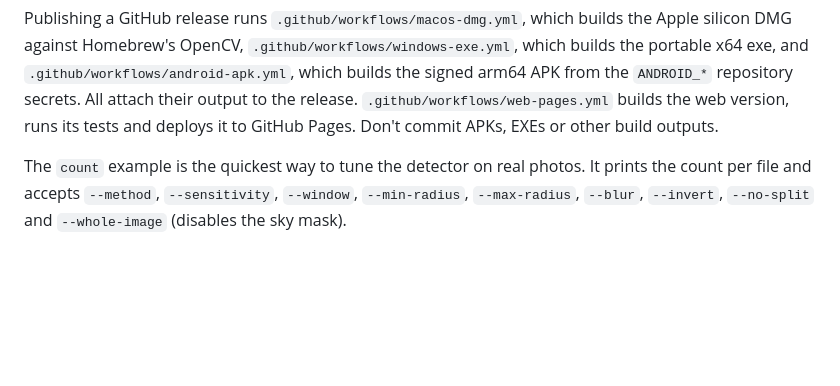
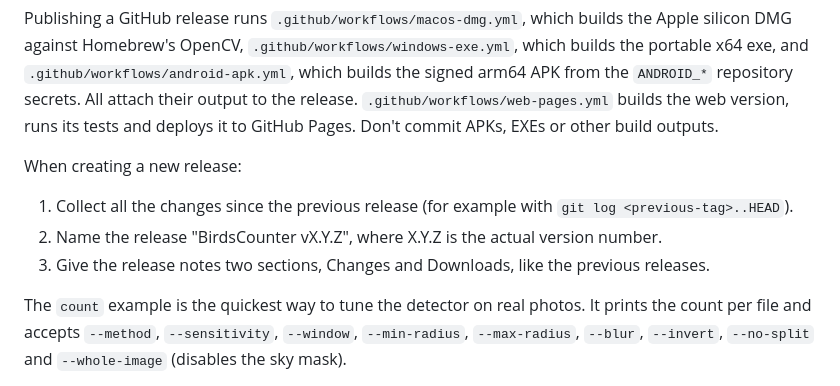
Before and after one commit to qoqosz/BirdsCounter, a Markdown page: CLAUDE.md, the part around the change. Drawn GitHub-style; blank space fills up the shorter version.

Commit message:
Describe the release steps in CLAUDE.md
Co-Authored-By: Claude Opus 5.5 <noreply@anthropic.com>

```diff
--- a/CLAUDE.md
+++ b/CLAUDE.md
@@ -32,6 +32,12 @@ Homebrew's OpenCV, `.github/workflows/windows-exe.yml`, which builds the portabl
 `.github/workflows/android-apk.yml`, which builds the signed arm64 APK from the `ANDROID_*` repository secrets. All
 attach their output to the release. `.github/workflows/web-pages.yml` builds the web version, runs its tests and
 deploys it to GitHub Pages. Don't commit APKs, EXEs or other build outputs.
+
+When creating a new release:
+
+1. Collect all the changes since the previous release (for example with `git log <previous-tag>..HEAD`).
+2. Name the release "BirdsCounter vX.Y.Z", where X.Y.Z is the actual version number.
+3. Give the release notes two sections, Changes and Downloads, like the previous releases.
 
 The `count` example is the quickest way to tune the detector on real photos. It prints the count per file and
 accepts `--method`, `--sensitivity`, `--window`, `--min-radius`, `--max-radius`, `--blur`, `--invert`, `--no-split` and
```
